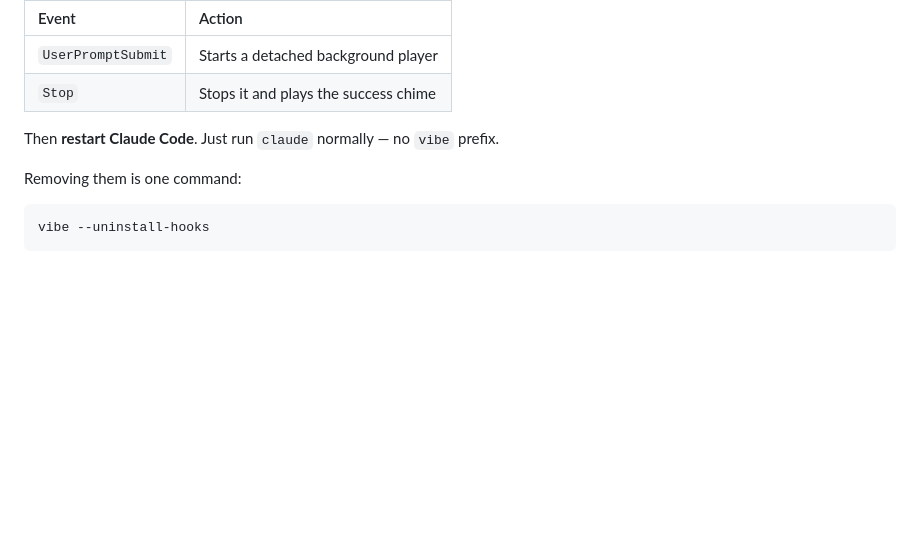
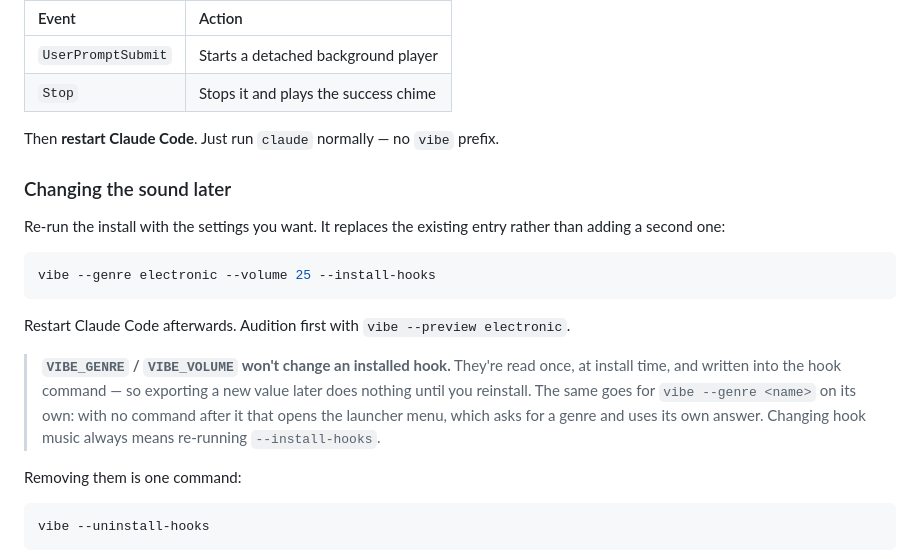
Before and after one commit to kiril6/vibeaudio, a Markdown page: README.md, the part around the change. Rendered like a GitHub page; blank space fills up the shorter version.

Commit message:
docs: say how to change the genre once hooks are installed
The hooks section showed --genre at install time but never said that
re-running the install is how you change it later, that Claude Code needs
a restart, or that VIBE_GENRE is baked into the hook command at install
time and ignored afterwards. Verified both behaviours against a throwaway
HOME: an env genre is written into the command, and a reinstall replaces
the entry in place rather than adding a second one.

Co-Authored-By: Claude Opus 5 <noreply@anthropic.com>

````diff
--- a/README.md
+++ b/README.md
@@ -228,6 +228,18 @@ This wires two hooks into `~/.claude/settings.json`:
 
 Then **restart Claude Code**. Just run `claude` normally — no `vibe` prefix.
 
+### Changing the sound later
+
+Re-run the install with the settings you want. It replaces the existing entry rather than adding a second one:
+
+```bash
+vibe --genre electronic --volume 25 --install-hooks
+```
+
+Restart Claude Code afterwards. Audition first with `vibe --preview electronic`.
+
+> **`VIBE_GENRE` / `VIBE_VOLUME` won't change an installed hook.** They're read once, at install time, and written into the hook command — so exporting a new value later does nothing until you reinstall. The same goes for `vibe --genre <name>` on its own: with no command after it that opens the launcher menu, which asks for a genre and uses its own answer. Changing hook music always means re-running `--install-hooks`.
+
 Removing them is one command:
 
 ```bash
````
